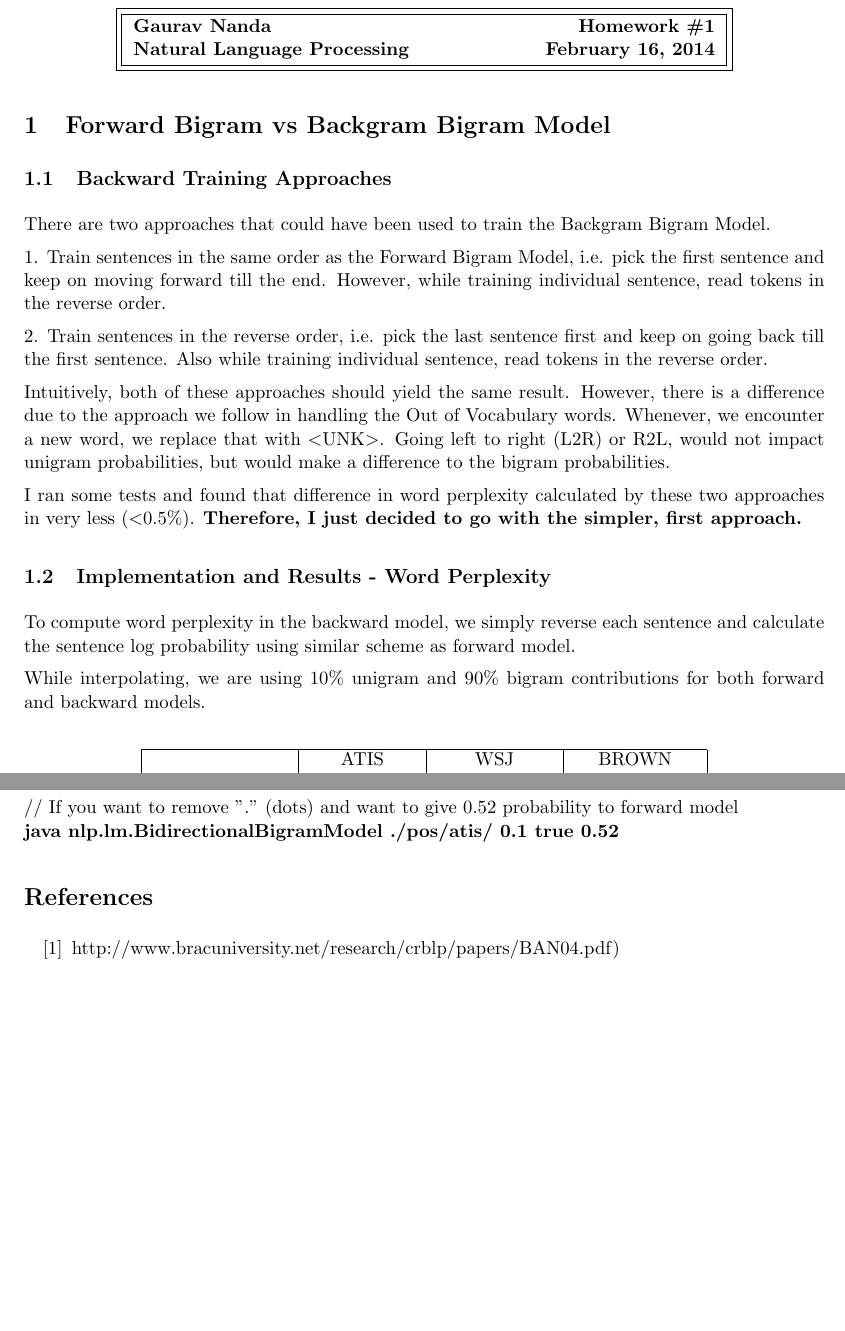
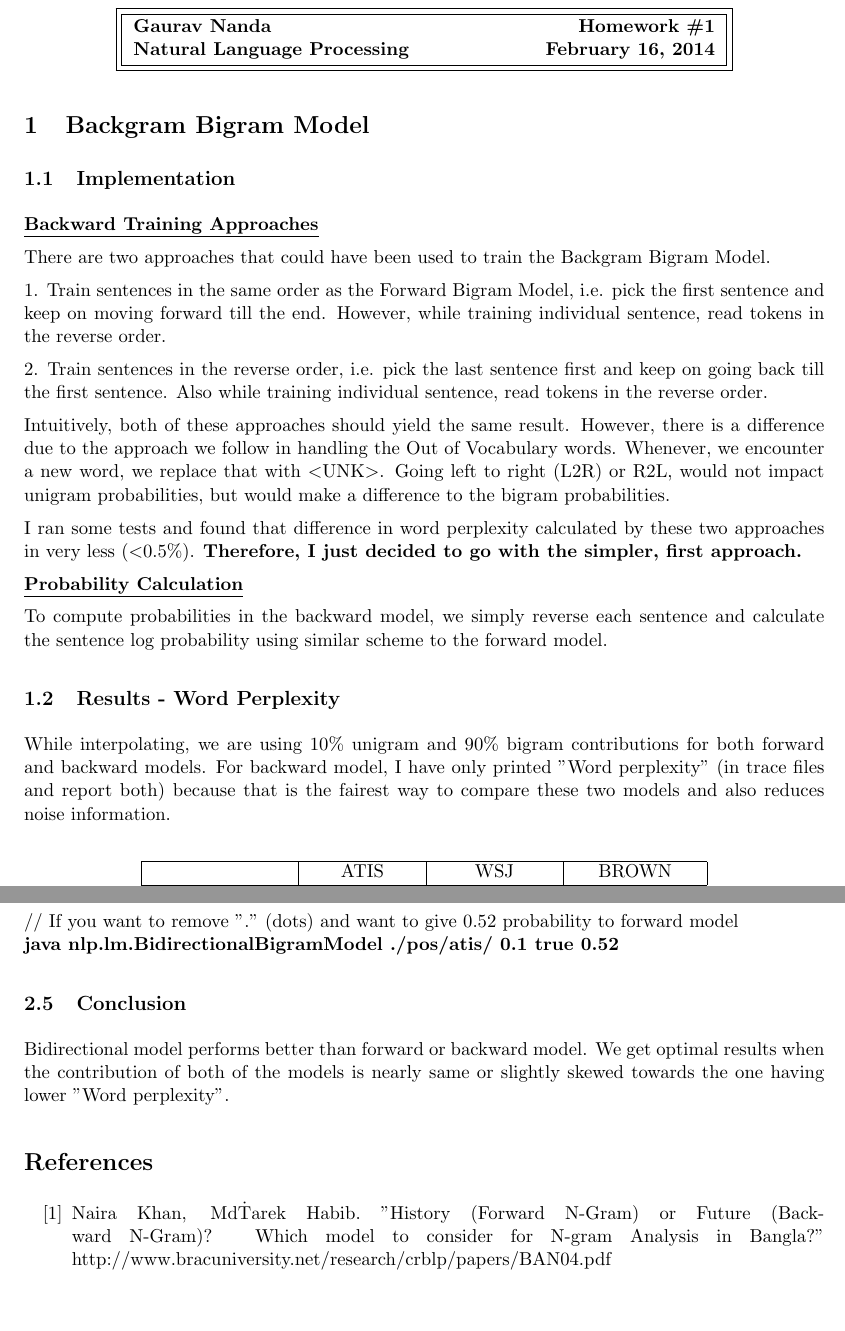
Before and after one commit to gaurav324/NaturalLanguageProcessing, a LaTeX document (report1.tex): two parts of pages 1 and 6 of 6, joined at a grey line, cut so that both start at the same text, the shorter picture padded with empty space. Compiled offline with pdfLaTeX.

Commit message:
Latest report.

```diff
--- a/report1.tex
+++ b/report1.tex
@@ -28,9 +28,11 @@
 \begin{document}
 \problemset{1}{February 16}
 
-\section{Forward Bigram vs Backgram Bigram Model}
+\section{Backgram Bigram Model}
 
-\subsection{Backward Training Approaches}
+\subsection{Implementation}
+
+{\bfseries \underline{Backward Training Approaches}}
 
  There are two approaches that could have been used to train the Backgram Bigram Model.
 
@@ -42,11 +44,13 @@ Intuitively, both of these approaches should yield the same result. However, the
 
 I ran some tests and found that difference in word perplexity calculated by these two approaches in very less ($<$0.5\%). {\bfseries {Therefore, I just decided to go with the simpler, first approach.}}
 
-\subsection{Implementation and Results - Word Perplexity}
+{\bfseries \underline{Probability Calculation}}
 
-To compute word perplexity in the backward model, we simply reverse each sentence and calculate the sentence log probability using similar scheme as forward model.
+To compute probabilities in the backward model, we simply reverse each sentence and calculate the sentence log probability using similar scheme to the forward model.
 
-While interpolating, we are using 10\% unigram and 90\% bigram contributions for both forward and backward models.
+\subsection{Results - Word Perplexity}
+
+While interpolating, we are using 10\% unigram and 90\% bigram contributions for both forward and backward models. For backward model, I have only printed "Word perplexity" (in trace files and report both) because that is the fairest way to compare these two models and also reduces noise information.
 
 \begin{center}
     \begin{table}[ht]
@@ -66,2 +70,3 @@ While interpolating, we are using 10\% unigram and 90\% bigram contributions for
 Our results show that Backward model is slightly better for WSJ and Brown datasets. However, forward model is slightly better for ATIS dataset.
 
+These results were contrary to my expectations. I read this\cite{Bangla} paper, which talks about Bangla language giving better results with the backward model, because of the language structure. This led me thinking that English is syntactically ordered from left to right, therefore forward model should be atleast as good as the backward model. (Though, I am not sure that this statement is always correct.)
@@ -257,10 +261,14 @@ I have added another option to the code to remove dots "." from sentences and an
 \newline
 {\bfseries java nlp.lm.BidirectionalBigramModel ./pos/atis/ 0.1 true 0.52}
 
+\subsection{Conclusion}
+
+Bidirectional model performs better than forward or backward model. We get optimal results when the contribution of both of the models is nearly same or slightly skewed towards the one having lower "Word perplexity".
+
 \begin{thebibliography}{100} % 100 is a random guess of the total number of
 %references
 
-\bibitem{Bangla} http://www.bracuniversity.net/research/crblp/papers/BAN04.pdf)
+\bibitem{Bangla} Naira Khan, Md\. Tarek Habib. "History (Forward N-Gram) or Future (Backward N-Gram)? Which model to consider for N-gram Analysis in Bangla?" http://www.bracuniversity.net/research/crblp/papers/BAN04.pdf
 
 \end{thebibliography}
 \end{document}
```
Also changed, not shown: report1.pdf, report1.tex (19 more changed lines).
